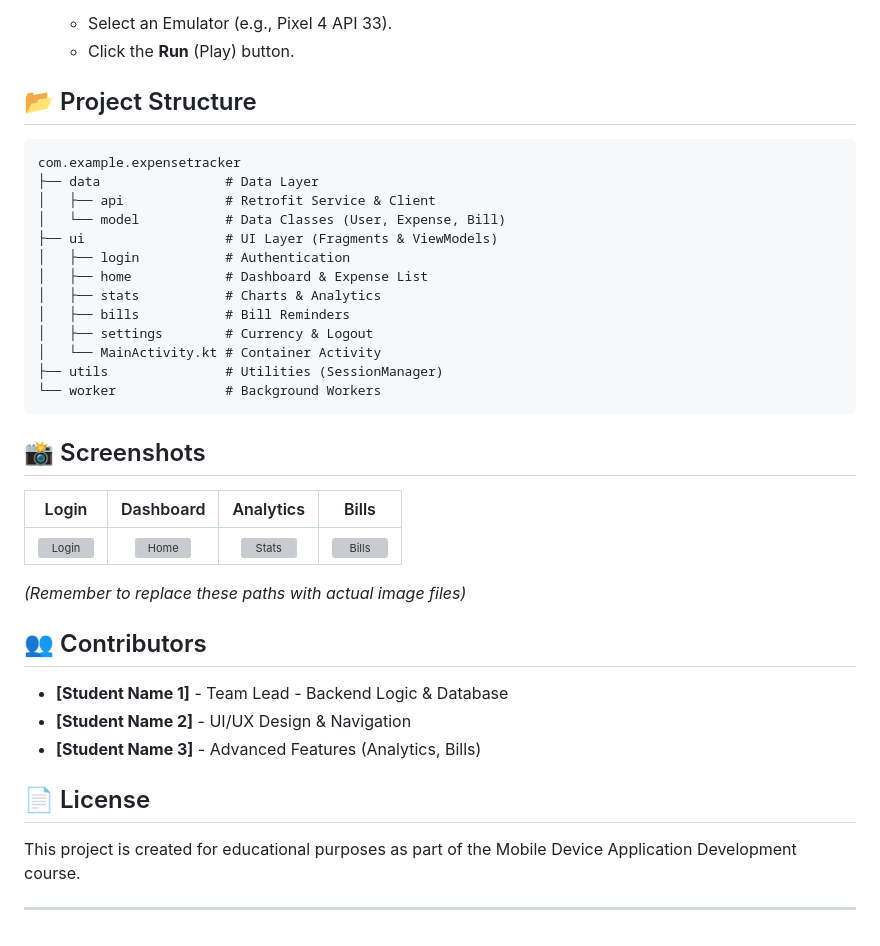
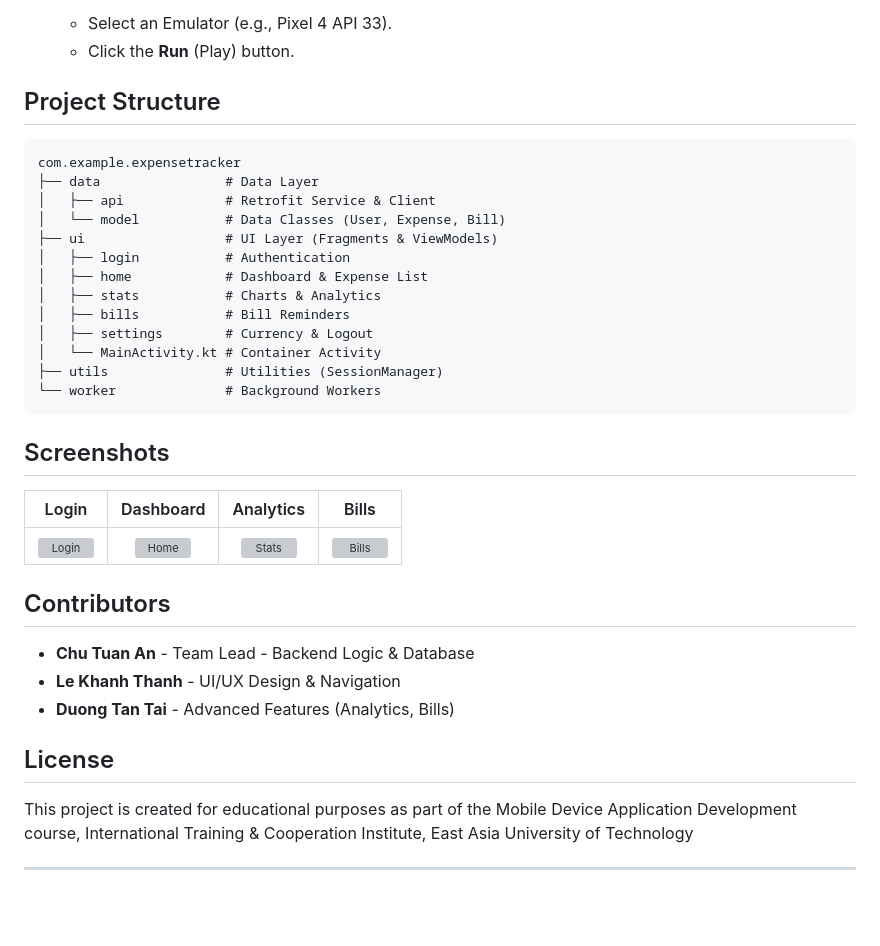
Before and after one commit to AnChuTuan/Expense_Tracker_ITCI, a Markdown page: README.md, the part around the change printed below. Drawn GitHub-style; blank space fills up the shorter version; grey boxes are pictures that could not be loaded.

````diff
--- a/README.md
+++ b/README.md
@@ -118,7 +83,7 @@ CREATE TABLE bills (
     *   Select an Emulator (e.g., Pixel 4 API 33).
     *   Click the **Run** (Play) button.
 
-## 📂 Project Structure
+## Project Structure
 
 ```
 com.example.expensetracker
@@ -136,7 +101,7 @@ com.example.expensetracker
 └── worker              # Background Workers
 ```
 
-## 📸 Screenshots
+## Screenshots
 
 | Login | Dashboard | Analytics | Bills |
 |:---:|:---:|:---:|:---:|
@@ -144,14 +109,12 @@ com.example.expensetracker
 
-*(Remember to replace these paths with actual image files)*
+## Contributors
 
-## 👥 Contributors
+*   **Chu Tuan An** - Team Lead - Backend Logic & Database
+*   **Le Khanh Thanh** - UI/UX Design & Navigation
+*   **Duong Tan Tai** - Advanced Features (Analytics, Bills)
 
-*   **[Student Name 1]** - Team Lead - Backend Logic & Database
-*   **[Student Name 2]** - UI/UX Design & Navigation
-*   **[Student Name 3]** - Advanced Features (Analytics, Bills)
+## License
 
-## 📄 License
-
-This project is created for educational purposes as part of the Mobile Device Application Development course.
+This project is created for educational purposes as part of the Mobile Device Application Development course, International Training & Cooperation Institute, East Asia University of Technology
 
 ---
````
Also changed, not shown: other parts of README.md (+6 -41 lines).
